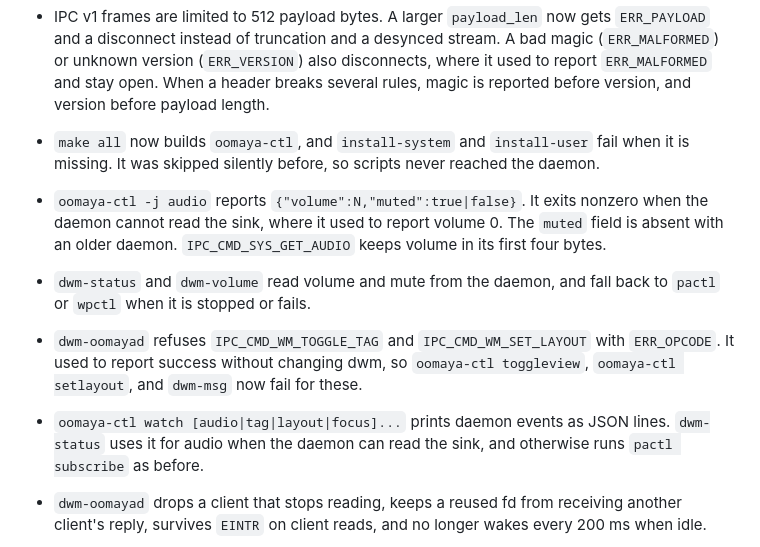
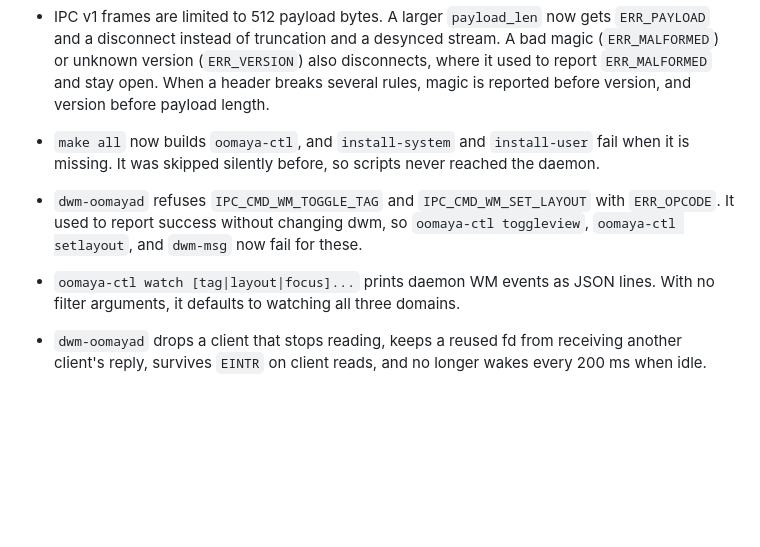
Before and after one commit to oomaya/dwm-oomaya, a Markdown page: CHANGELOG.md, the part around the change. GitHub-like rendering; blank space fills up the shorter version.

Commit message:
docs(changelog): purge stale unreleased audio daemon entries in favor of pure WM watch
Option A adopted by Tech Lead: removed references to oomaya-ctl audio
and daemon-proxied volume from CHANGELOG.md [Unreleased]. Re-scoped
the watch stream documentation strictly to pure WM domains
(tag, layout, focus).

```diff
--- a/CHANGELOG.md
+++ b/CHANGELOG.md
@@ -22,18 +22,11 @@ versions from `config.mk`.
 - `make all` now builds `oomaya-ctl`, and `install-system` and `install-user`
   fail when it is missing. It was skipped silently before, so scripts never
   reached the daemon.
-- `oomaya-ctl -j audio` reports `{"volume":N,"muted":true|false}`. It exits
-  nonzero when the daemon cannot read the sink, where it used to report volume 0.
-  The `muted` field is absent with an older daemon. `IPC_CMD_SYS_GET_AUDIO` keeps
-  volume in its first four bytes.
-- `dwm-status` and `dwm-volume` read volume and mute from the daemon, and fall
-  back to `pactl` or `wpctl` when it is stopped or fails.
 - `dwm-oomayad` refuses `IPC_CMD_WM_TOGGLE_TAG` and `IPC_CMD_WM_SET_LAYOUT` with
   `ERR_OPCODE`. It used to report success without changing dwm, so `oomaya-ctl
   toggleview`, `oomaya-ctl setlayout`, and `dwm-msg` now fail for these.
-- `oomaya-ctl watch [audio|tag|layout|focus]...` prints daemon events as JSON
-  lines. `dwm-status` uses it for audio when the daemon can read the sink, and
-  otherwise runs `pactl subscribe` as before.
+- `oomaya-ctl watch [tag|layout|focus]...` prints daemon WM events as JSON
+  lines. With no filter arguments, it defaults to watching all three domains.
 - `dwm-oomayad` drops a client that stops reading, keeps a reused fd from
   receiving another client's reply, survives `EINTR` on client reads, and no
   longer wakes every 200 ms when idle.
```
Also changed, not shown: .agents/artifacts/packet-011-changelog-audio-cleanup-blocker.md (+3 -3 lines).
